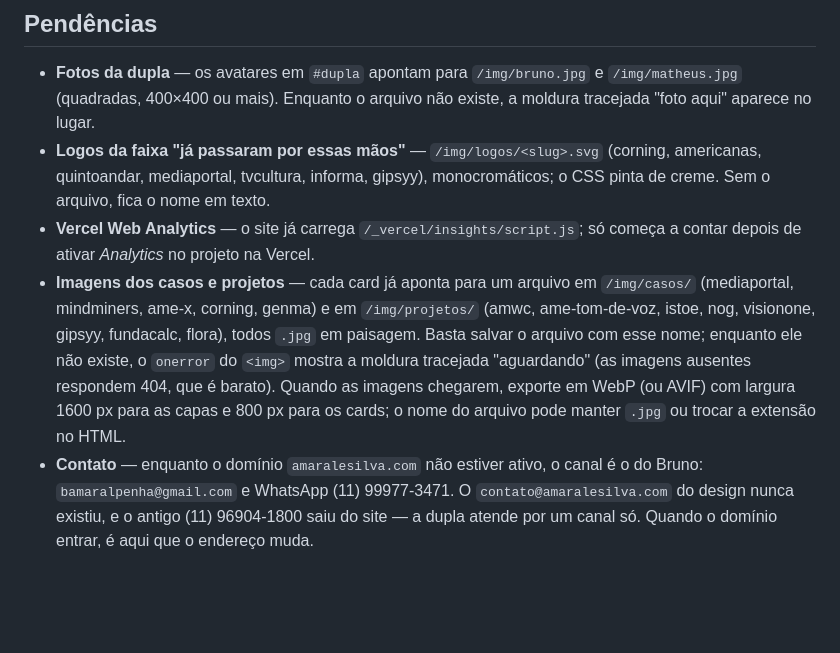
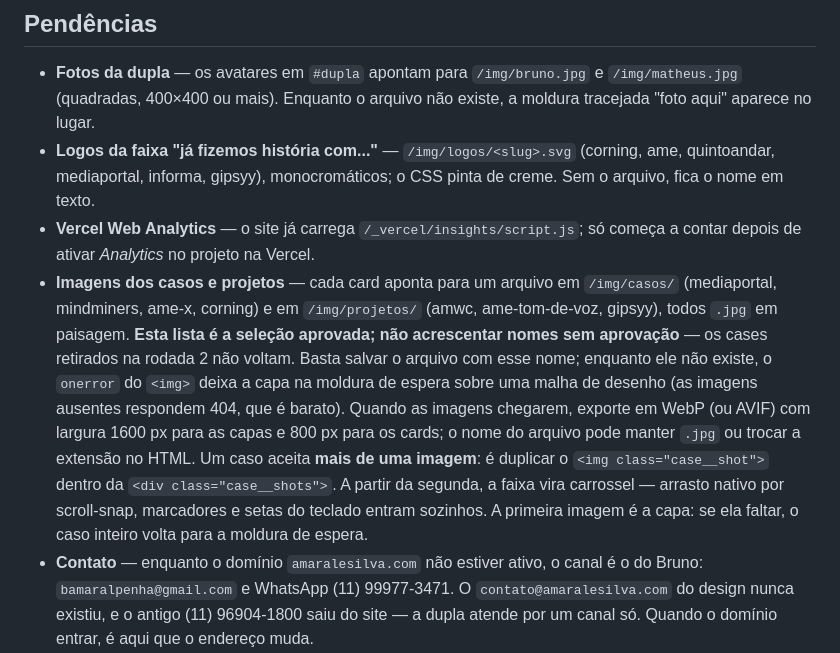
Before and after one commit to mathe1sOutlook/ApresentacaoMatheus, a Markdown page: README.md, the part around the change. Drawn GitHub-style; blank space fills up the shorter version.

```diff
--- a/README.md
+++ b/README.md
@@ -130,20 +130,26 @@ Google já está ativo no projeto.)
 - **Fotos da dupla** — os avatares em `#dupla` apontam para `/img/bruno.jpg` e
   `/img/matheus.jpg` (quadradas, 400×400 ou mais). Enquanto o arquivo não
   existe, a moldura tracejada "foto aqui" aparece no lugar.
-- **Logos da faixa "já passaram por essas mãos"** — `/img/logos/<slug>.svg`
-  (corning, americanas, quintoandar, mediaportal, tvcultura, informa, gipsyy),
-  monocromáticos; o CSS pinta de creme. Sem o arquivo, fica o nome em texto.
+- **Logos da faixa "já fizemos história com..."** — `/img/logos/<slug>.svg`
+  (corning, ame, quintoandar, mediaportal, informa, gipsyy), monocromáticos; o
+  CSS pinta de creme. Sem o arquivo, fica o nome em texto.
 - **Vercel Web Analytics** — o site já carrega `/_vercel/insights/script.js`;
   só começa a contar depois de ativar *Analytics* no projeto na Vercel.
-- **Imagens dos casos e projetos** — cada card já aponta para um arquivo em
-  `/img/casos/` (mediaportal, mindminers, ame-x, corning, genma) e em
-  `/img/projetos/` (amwc, ame-tom-de-voz, istoe, nog, visionone, gipsyy,
-  fundacalc, flora), todos `.jpg` em paisagem. Basta salvar o arquivo com esse
-  nome; enquanto ele não existe, o `onerror` do `<img>` mostra a moldura
-  tracejada "aguardando" (as imagens ausentes respondem 404, que é barato).
-  Quando as imagens chegarem, exporte em WebP (ou AVIF)
-  com largura 1600 px para as capas e 800 px para os cards; o nome do arquivo
-  pode manter `.jpg` ou trocar a extensão no HTML.
+- **Imagens dos casos e projetos** — cada card aponta para um arquivo em
+  `/img/casos/` (mediaportal, mindminers, ame-x, corning) e em `/img/projetos/`
+  (amwc, ame-tom-de-voz, gipsyy), todos `.jpg` em paisagem. **Esta lista é a
+  seleção aprovada; não acrescentar nomes sem aprovação** — os cases retirados
+  na rodada 2 não voltam. Basta salvar o arquivo com esse nome; enquanto ele
+  não existe, o `onerror` do `<img>` deixa a capa na moldura de espera sobre
+  uma malha de desenho (as imagens ausentes respondem 404, que é barato).
+  Quando as imagens chegarem, exporte em WebP (ou AVIF) com largura 1600 px
+  para as capas e 800 px para os cards; o nome do arquivo pode manter `.jpg` ou
+  trocar a extensão no HTML.
+  Um caso aceita **mais de uma imagem**: é duplicar o `<img class="case__shot">`
+  dentro da `<div class="case__shots">`. A partir da segunda, a faixa vira
+  carrossel — arrasto nativo por scroll-snap, marcadores e setas do teclado
+  entram sozinhos. A primeira imagem é a capa: se ela faltar, o caso inteiro
+  volta para a moldura de espera.
 - **Contato** — enquanto o domínio `amaralesilva.com` não estiver ativo, o
   canal é o do Bruno: `bamaralpenha@gmail.com` e WhatsApp (11) 99977-3471.
   O `contato@amaralesilva.com` do design nunca existiu, e o antigo
```
Also changed, not shown: docs/casa-martech-handoff.md (+39 -7 lines).
